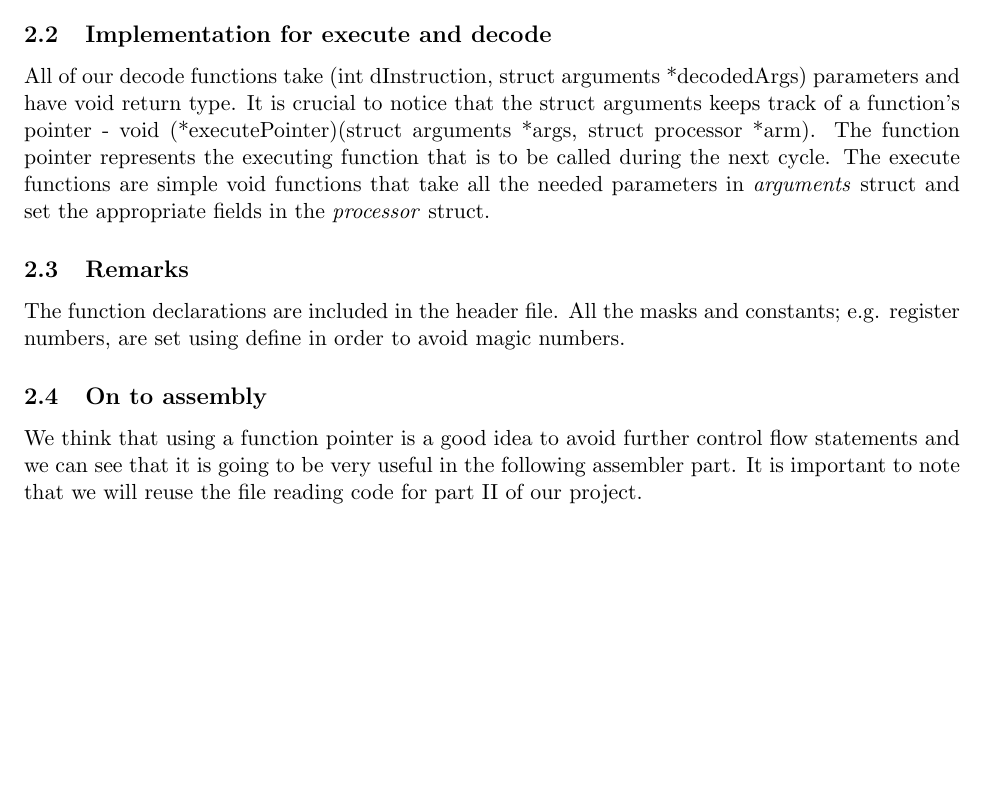
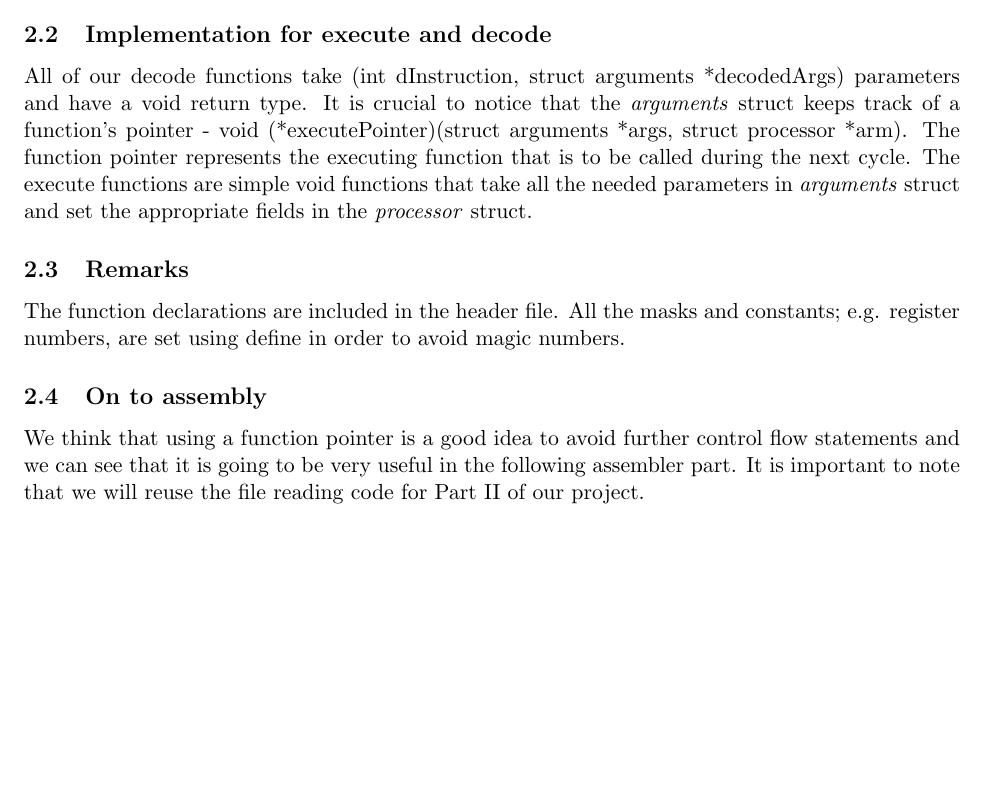
Before and after one commit to szymonzmyslony/arm-Flappy-League, a LaTeX document (doc/Checkpoint.tex): part of page 2 of 2, cut so that both start at the same text. Compiled offline with pdfLaTeX.

Commit message:
Final edit of the Checkpoint report
The report has been reviwed by all the team members and all the requested changes have been made. The checkpoint report would now be submitted on CATe.

```diff
--- a/doc/Checkpoint.tex
+++ b/doc/Checkpoint.tex
@@ -35,12 +35,12 @@ As part 2 and 3 would create a general framework for all the following parts, we
 	We created two abstract structures that would represent an ARM processor and decoded instructions. The first struct, \textit{processor}, stores an array of unsigned 32-bit ints  corresponding to registers and an another array of bytes that corresponds to the memory. We also included an int, \textit{counter}, to check whether or not an operation should run in any given cycle: in the first cycle we only fetch an instruction, in the second cycle we fetch a new instruction and decode the previous one, and only in the third cycle can we perform all 3 operations. However, offsetting the PC sets the counter to zero which means that the pipeline would be cleared and the previous instruction would be ignored. The second struct, \textit{arguments}, is passed to both decode and execute functions. Decode not only extracts the required data from the instructions, but also sets the appropriate fields in the given arguments struct. On the other hand, execute extracts the data from the given \textit{arguments} struct and uses them to produce the desired results. It is important to note that fetch-decode-execute cycle is reversed inside the while loop to make sure that it follows the pipeline format because otherwise we would need one more integer to keep track of the previous instruction and one more copy of struc arguments to deal with overwriting our struct between cycles.
 
 	 \subsection{Implementation for execute and decode}
-	 All of our decode functions take (int dInstruction, struct arguments *decodedArgs) parameters and have void return type. It is crucial to notice that the struct arguments  keeps track of a function's pointer - void (*executePointer)(struct arguments *args, struct processor *arm). The function pointer represents the executing function that is to be called during the next cycle. The execute functions are simple void functions that take all the needed parameters in \textit{arguments} struct and set the appropriate fields in the \textit{processor} struct.
+	 All of our decode functions take (int dInstruction, struct arguments *decodedArgs) parameters and have a void return type. It is crucial to notice that the \textit{arguments} struct keeps track of a function's pointer - void (*executePointer)(struct arguments *args, struct processor *arm). The function pointer represents the executing function that is to be called during the next cycle. The execute functions are simple void functions that take all the needed parameters in \textit{arguments} struct and set the appropriate fields in the \textit{processor} struct.
 
 	\subsection{Remarks}
 	The function declarations are included in the header file. All the masks and constants; e.g. register numbers, are set using #define in order to avoid magic numbers.
 	\subsection{On to assembly}
-	We think that using a function pointer is a good idea to avoid further control flow statements and we can see that it is going to be very useful in the following assembler part. It is important to note that we will reuse the file reading code for part II of our project.
+	We think that using a function pointer is a good idea to avoid further control flow statements and we can see that it is going to be very useful in the following assembler part. It is important to note that we will reuse the file reading code for Part II of our project.
 
 
 \end{document}
```
